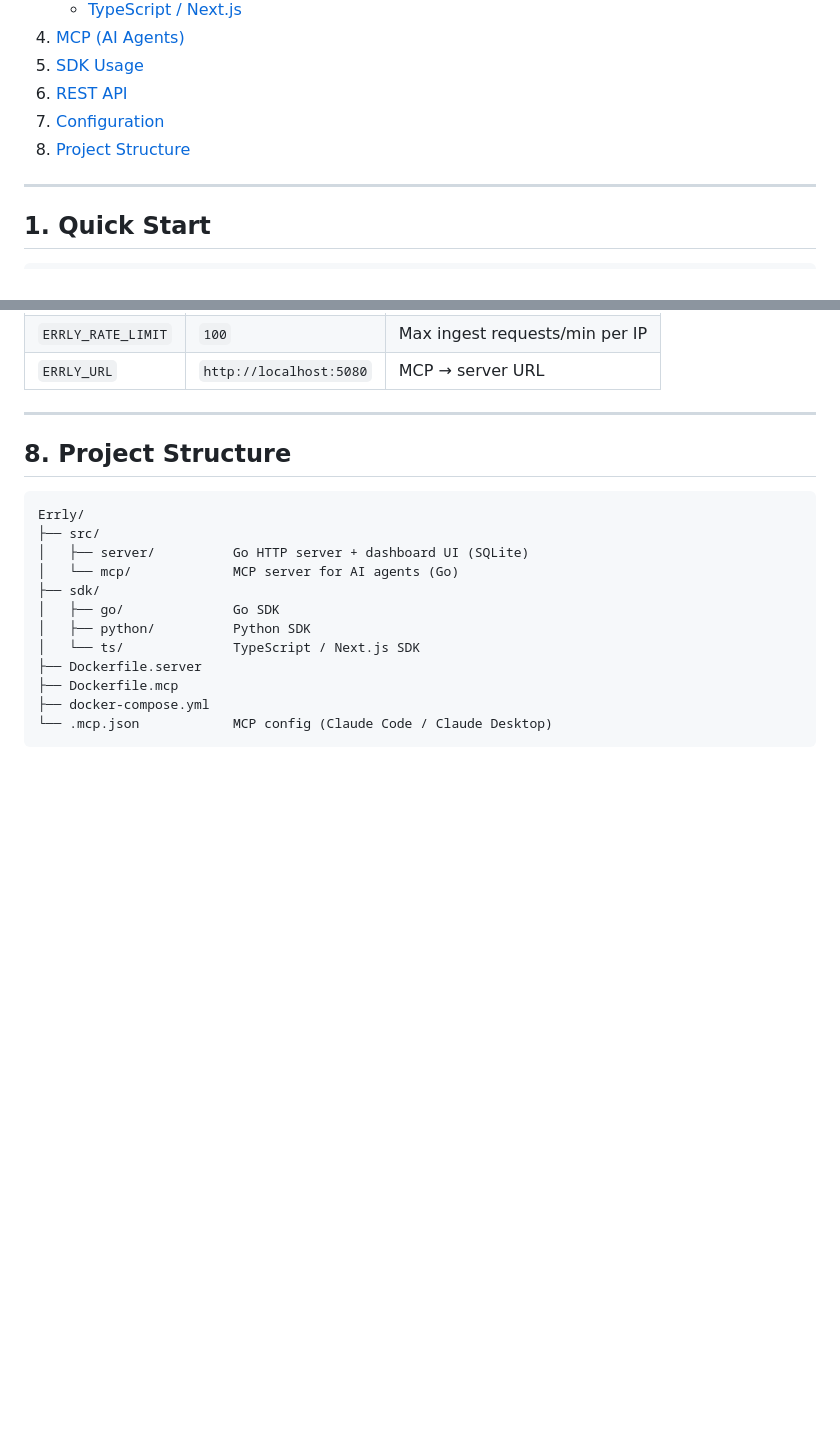
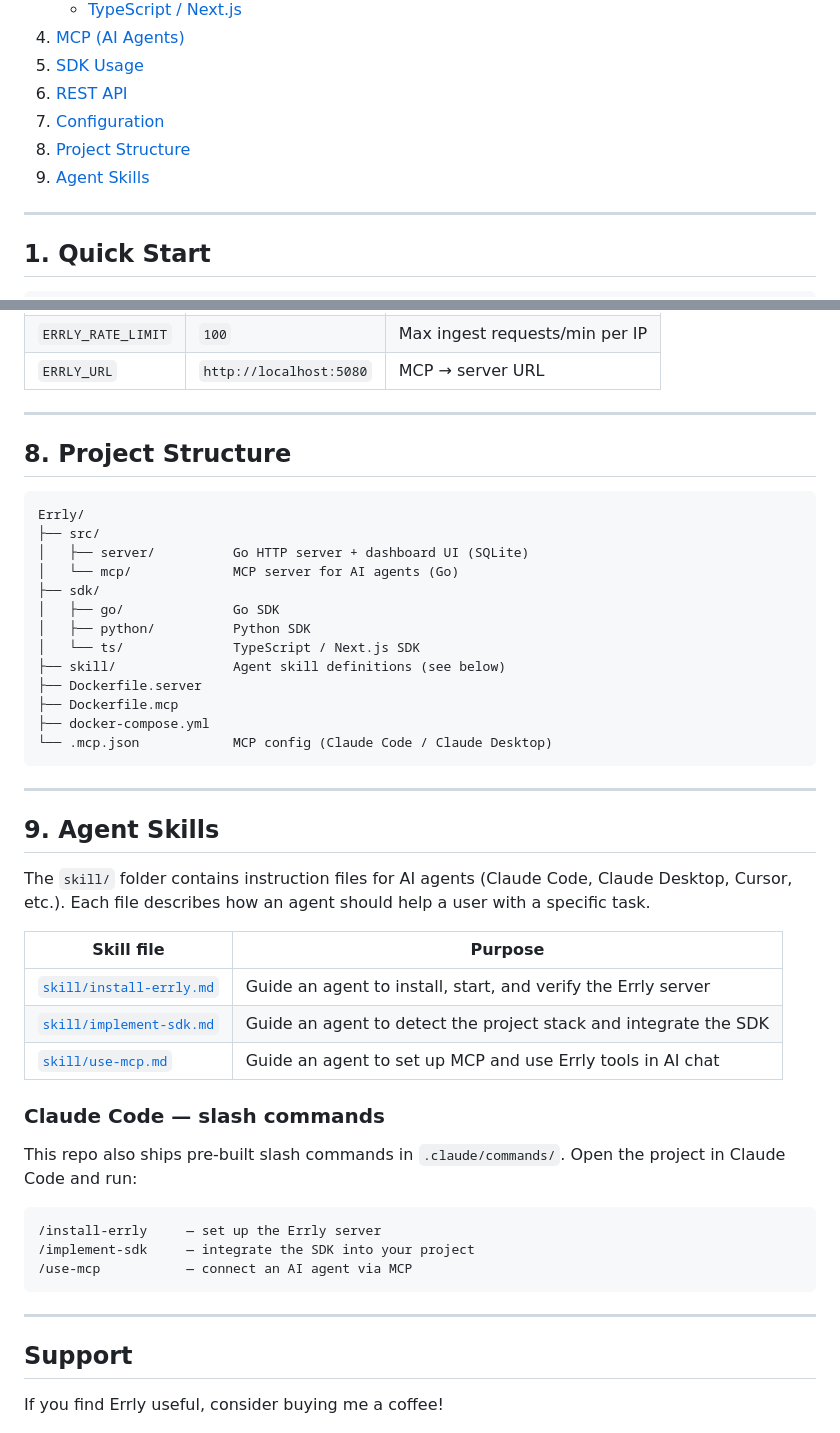
Before and after one commit to AsYourWish-ai/Errly, a Markdown page: README.md, 2 parts joined by grey strips. Drawn GitHub-style; blank space fills up the shorter version.

Commit message:
docs: update README with agent skills section and buy me a coffee
- Add Buy Me a Coffee badge at top
- Add section 9: Agent Skills with skill/ folder table
- Document Claude Code slash commands (/install-errly, /implement-sdk, /use-mcp)
- Add Support section with buy me a coffee link at bottom

Co-Authored-By: Claude Sonnet 4.6 <noreply@anthropic.com>

````diff
--- a/README.md
+++ b/README.md
@@ -17,6 +19,7 @@ A minimal Sentry-like error monitoring system with a web dashboard, REST API, MC
 6. [REST API](#6-rest-api)
 7. [Configuration](#7-configuration)
 8. [Project Structure](#8-project-structure)
+9. [Agent Skills](#9-agent-skills)
 
 ---
 
@@ -327,8 +330,38 @@ Errly/
 │   ├── go/              Go SDK
 │   ├── python/          Python SDK
 │   └── ts/              TypeScript / Next.js SDK
+├── skill/               Agent skill definitions (see below)
 ├── Dockerfile.server
 ├── Dockerfile.mcp
 ├── docker-compose.yml
 └── .mcp.json            MCP config (Claude Code / Claude Desktop)
 ```
+
+---
+
+## 9. Agent Skills
+
+The `skill/` folder contains instruction files for AI agents (Claude Code, Claude Desktop, Cursor, etc.). Each file describes how an agent should help a user with a specific task.
+
+| Skill file | Purpose |
+|------------|---------|
+| [`skill/install-errly.md`](skill/install-errly.md) | Guide an agent to install, start, and verify the Errly server |
+| [`skill/implement-sdk.md`](skill/implement-sdk.md) | Guide an agent to detect the project stack and integrate the SDK |
+| [`skill/use-mcp.md`](skill/use-mcp.md) | Guide an agent to set up MCP and use Errly tools in AI chat |
+
+### Claude Code — slash commands
+
+This repo also ships pre-built slash commands in `.claude/commands/`. Open the project in Claude Code and run:
+
+```
+/install-errly     — set up the Errly server
+/implement-sdk     — integrate the SDK into your project
+/use-mcp           — connect an AI agent via MCP
+```
+
+---
+
+## Support
+
+If you find Errly useful, consider buying me a coffee!
+
````
Also changed, not shown: other parts of README.md (+3 -0 lines).
